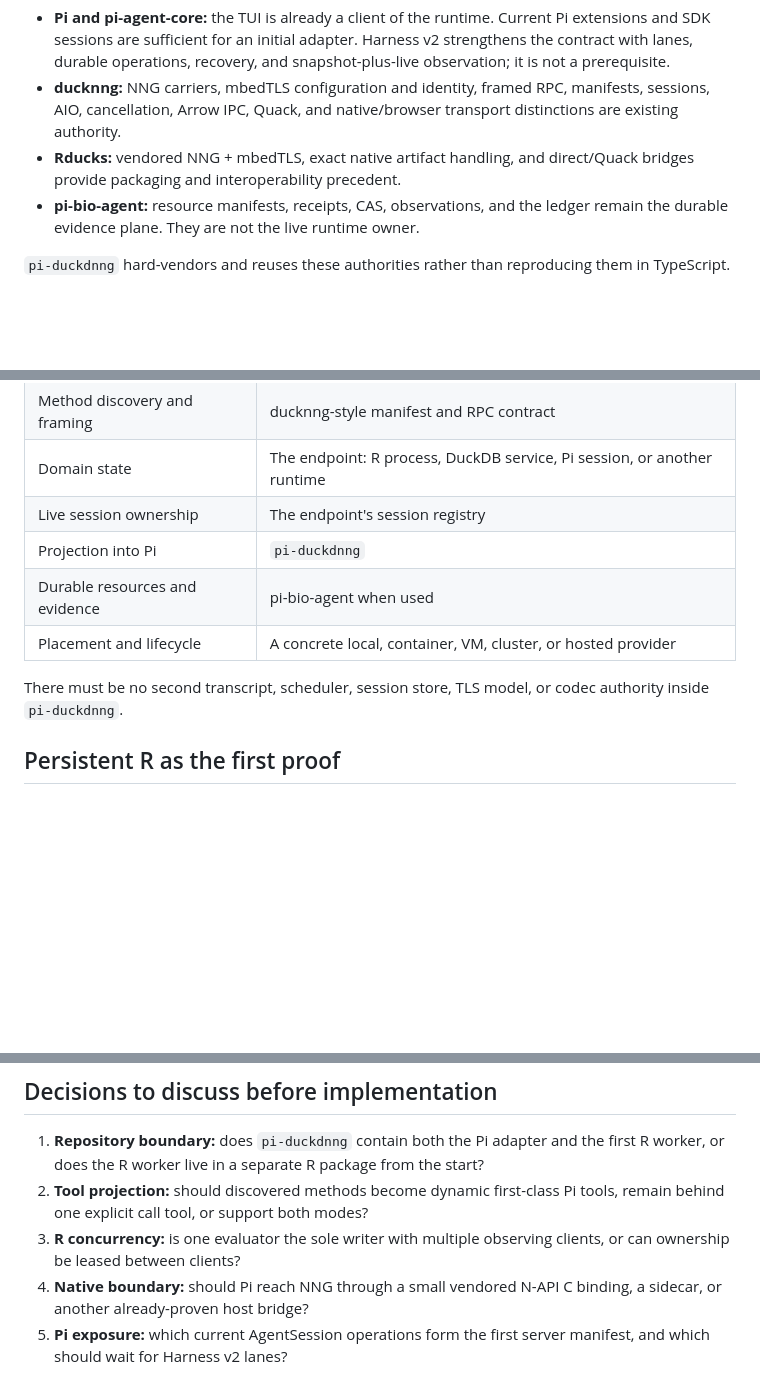
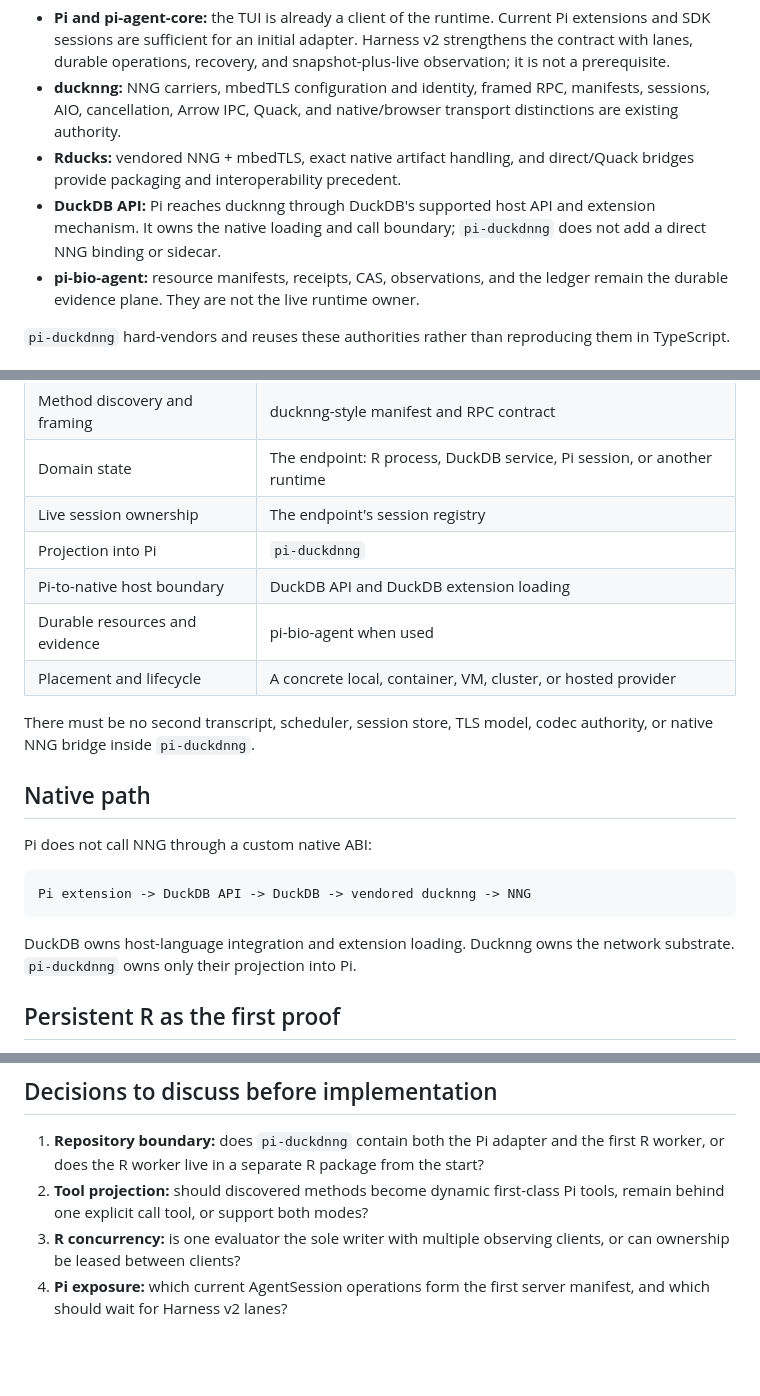
Before and after one commit to sounkou-bioinfo/pi-ducknng, a Markdown page: THESIS.md, 3 parts joined by grey strips. Rendered like a GitHub page; blank space fills up the shorter version.

Commit message:
docs: make DuckDB API the native boundary

````diff
--- a/THESIS.md
+++ b/THESIS.md
@@ -25,6 +25,7 @@ The first and primary target is a persistent R session.
 - **Pi and pi-agent-core:** the TUI is already a client of the runtime. Current Pi extensions and SDK sessions are sufficient for an initial adapter. Harness v2 strengthens the contract with lanes, durable operations, recovery, and snapshot-plus-live observation; it is not a prerequisite.
 - **ducknng:** NNG carriers, mbedTLS configuration and identity, framed RPC, manifests, sessions, AIO, cancellation, Arrow IPC, Quack, and native/browser transport distinctions are existing authority.
 - **Rducks:** vendored NNG + mbedTLS, exact native artifact handling, and direct/Quack bridges provide packaging and interoperability precedent.
+- **DuckDB API:** Pi reaches ducknng through DuckDB's supported host API and extension mechanism. It owns the native loading and call boundary; `pi-duckdnng` does not add a direct NNG binding or sidecar.
 - **pi-bio-agent:** resource manifests, receipts, CAS, observations, and the ledger remain the durable evidence plane. They are not the live runtime owner.
 
 `pi-duckdnng` hard-vendors and reuses these authorities rather than reproducing them in TypeScript.
@@ -42,10 +43,21 @@ The complete ducknng source tree is pinned under `vendor/ducknng` as a Git subtr
 | Domain state | The endpoint: R process, DuckDB service, Pi session, or another runtime |
 | Live session ownership | The endpoint's session registry |
 | Projection into Pi | `pi-duckdnng` |
+| Pi-to-native host boundary | DuckDB API and DuckDB extension loading |
 | Durable resources and evidence | pi-bio-agent when used |
 | Placement and lifecycle | A concrete local, container, VM, cluster, or hosted provider |
 
-There must be no second transcript, scheduler, session store, TLS model, or codec authority inside `pi-duckdnng`.
+There must be no second transcript, scheduler, session store, TLS model, codec authority, or native NNG bridge inside `pi-duckdnng`.
+
+## Native path
+
+Pi does not call NNG through a custom native ABI:
+
+```text
+Pi extension -> DuckDB API -> DuckDB -> vendored ducknng -> NNG
+```
+
+DuckDB owns host-language integration and extension loading. Ducknng owns the network substrate. `pi-duckdnng` owns only their projection into Pi.
 
 ## Persistent R as the first proof
 
@@ -128,5 +141,4 @@ This proves persistence, reachability, interoperability, and cancellation withou
 1. **Repository boundary:** does `pi-duckdnng` contain both the Pi adapter and the first R worker, or does the R worker live in a separate R package from the start?
 2. **Tool projection:** should discovered methods become dynamic first-class Pi tools, remain behind one explicit call tool, or support both modes?
 3. **R concurrency:** is one evaluator the sole writer with multiple observing clients, or can ownership be leased between clients?
-4. **Native boundary:** should Pi reach NNG through a small vendored N-API C binding, a sidecar, or another already-proven host bridge?
-5. **Pi exposure:** which current AgentSession operations form the first server manifest, and which should wait for Harness v2 lanes?
+4. **Pi exposure:** which current AgentSession operations form the first server manifest, and which should wait for Harness v2 lanes?
````
Also changed, not shown: other parts of THESIS.md (+1 -0 lines).
